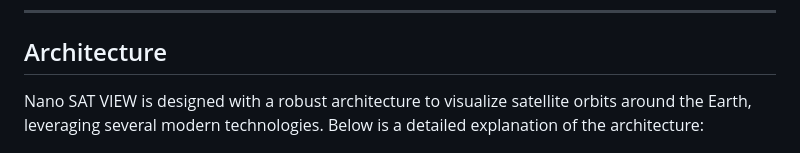
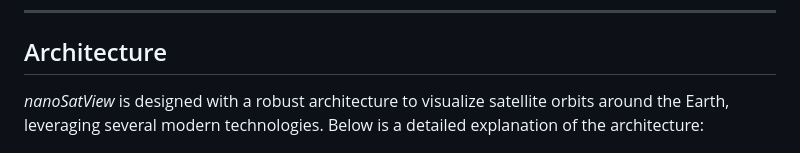
Before and after one commit to m0Zahed/nanoSatView, a Markdown page: README.md, the part around the change. Rendered like a GitHub page.

```diff
--- a/README.md
+++ b/README.md
@@ -14,7 +14,7 @@ With Nano SAT VIEW, users can effortlessly explore and analyze satellite traject
 
 ## Architecture
 
-Nano SAT VIEW is designed with a robust architecture to visualize satellite orbits around the Earth, leveraging several modern technologies. Below is a detailed explanation of the architecture:
+*nanoSatView* is designed with a robust architecture to visualize satellite orbits around the Earth, leveraging several modern technologies. Below is a detailed explanation of the architecture:
 
 ![Architecture](./assets/Architecture.png)
 
```
